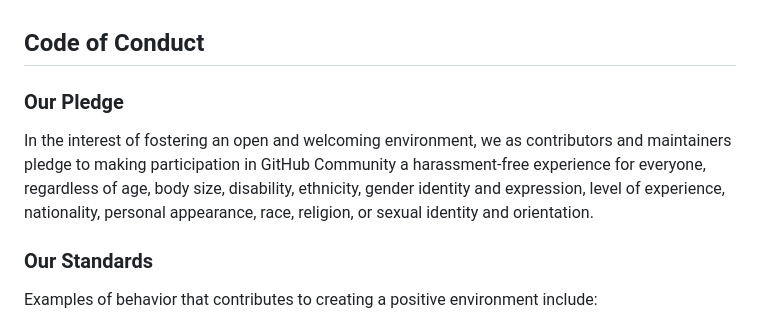
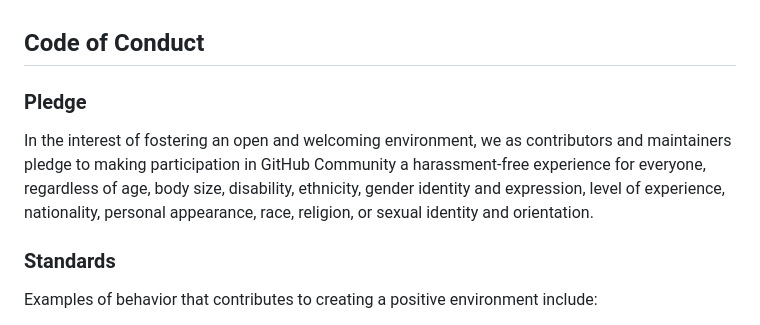
Before and after one commit to Counselllor/Counsellor-Web, a Markdown page: CODE OF CONDUCT.md, the part around the change printed below. GitHub-like rendering.

```diff
--- a/CODE OF CONDUCT.md
+++ b/CODE OF CONDUCT.md
@@ -1,10 +1,10 @@
 ## Code of Conduct
 
-### Our Pledge
+### Pledge
 
 In the interest of fostering an open and welcoming environment, we as contributors and maintainers pledge to making participation in GitHub Community a harassment-free experience for everyone, regardless of age, body size, disability, ethnicity, gender identity and expression, level of experience, nationality, personal appearance, race, religion, or sexual identity and orientation.
 
-### Our Standards
+### Standards
 
 Examples of behavior that contributes to creating a positive environment include:
 
```
Also changed, not shown: other parts of CODE OF CONDUCT.md (+31 -2 lines).
